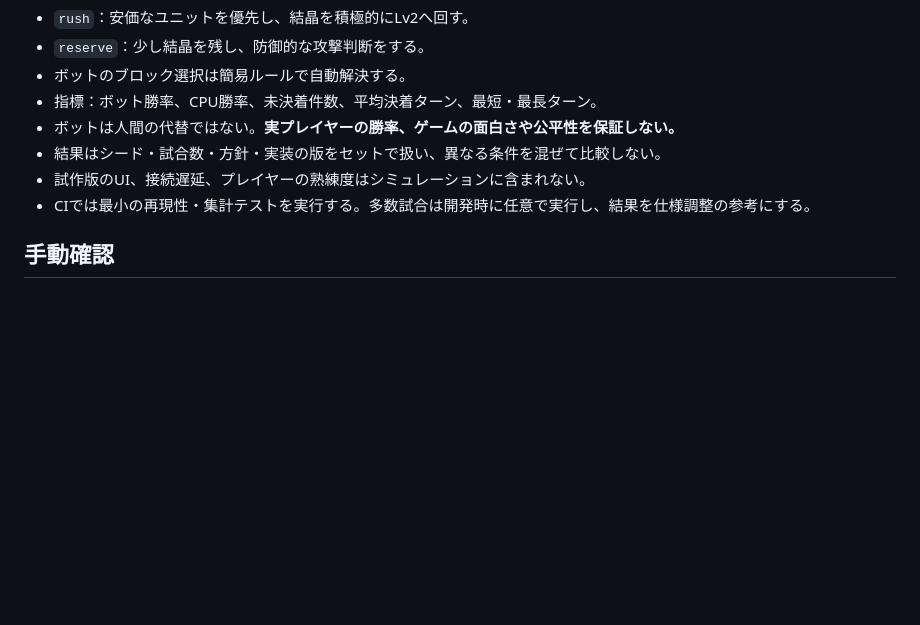
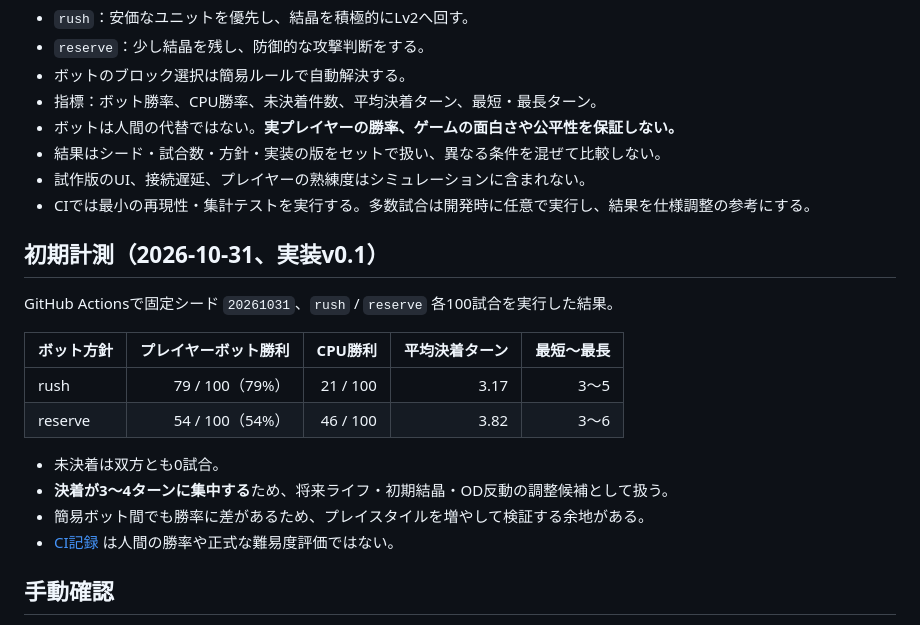
Before and after one commit to nova-xx-zz/crystal-overdrive, a Markdown page: docs/CPU戦略・バランス検証.md, the part around the change. Rendered like a GitHub page; blank space fills up the shorter version.

Commit message:
docs: 固定シード200試合の初期計測結果を記録

```diff
--- a/docs/CPU戦略・バランス検証.md
+++ b/docs/CPU戦略・バランス検証.md
@@ -40,6 +40,19 @@ node scripts/balance-report.cjs --games 100 --seed 20261031
 - 試作版のUI、接続遅延、プレイヤーの熟練度はシミュレーションに含まれない。
 - CIでは最小の再現性・集計テストを実行する。多数試合は開発時に任意で実行し、結果を仕様調整の参考にする。
 
+## 初期計測（2026-10-31、実装v0.1）
+GitHub Actionsで固定シード `20261031`、`rush` / `reserve` 各100試合を実行した結果。
+
+| ボット方針 | プレイヤーボット勝利 | CPU勝利 | 平均決着ターン | 最短〜最長 |
+|---|---:|---:|---:|---:|
+| rush | 79 / 100（79%） | 21 / 100 | 3.17 | 3〜5 |
+| reserve | 54 / 100（54%） | 46 / 100 | 3.82 | 3〜6 |
+
+- 未決着は双方とも0試合。
+- **決着が3〜4ターンに集中する**ため、将来ライフ・初期結晶・OD反動の調整候補として扱う。
+- 簡易ボット間でも勝率に差があるため、プレイスタイルを増やして検証する余地がある。
+- [CI記録](https://github.com/nova-xx-zz/crystal-overdrive/actions/runs/41159256128) は人間の勝率や正式な難易度評価ではない。
+
 ## 手動確認
 - 相手が強いユニットで攻めたとき、CPUが弱いユニットを適切に犠牲にできる
 - 攻撃に勝てる場合、必要以上に強いユニットをブロックへ出さない
```
